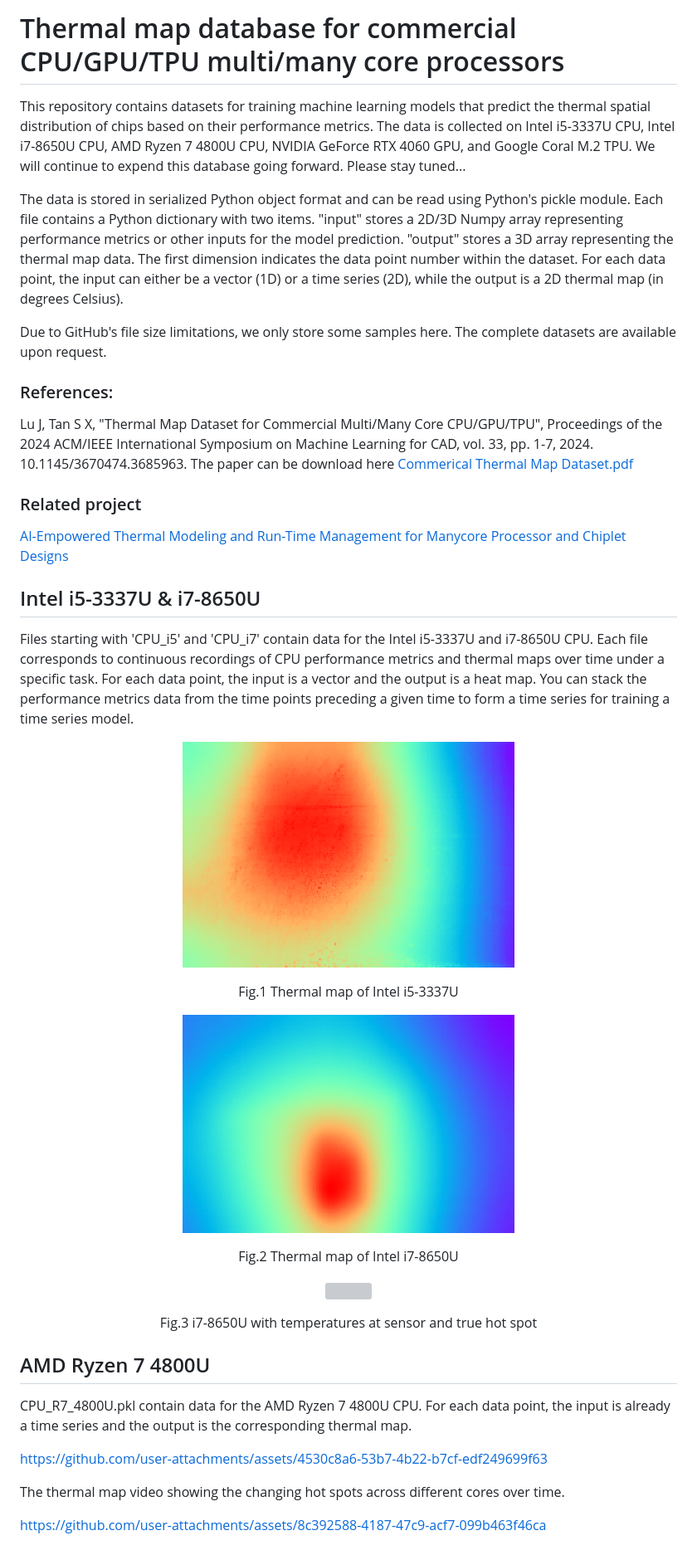
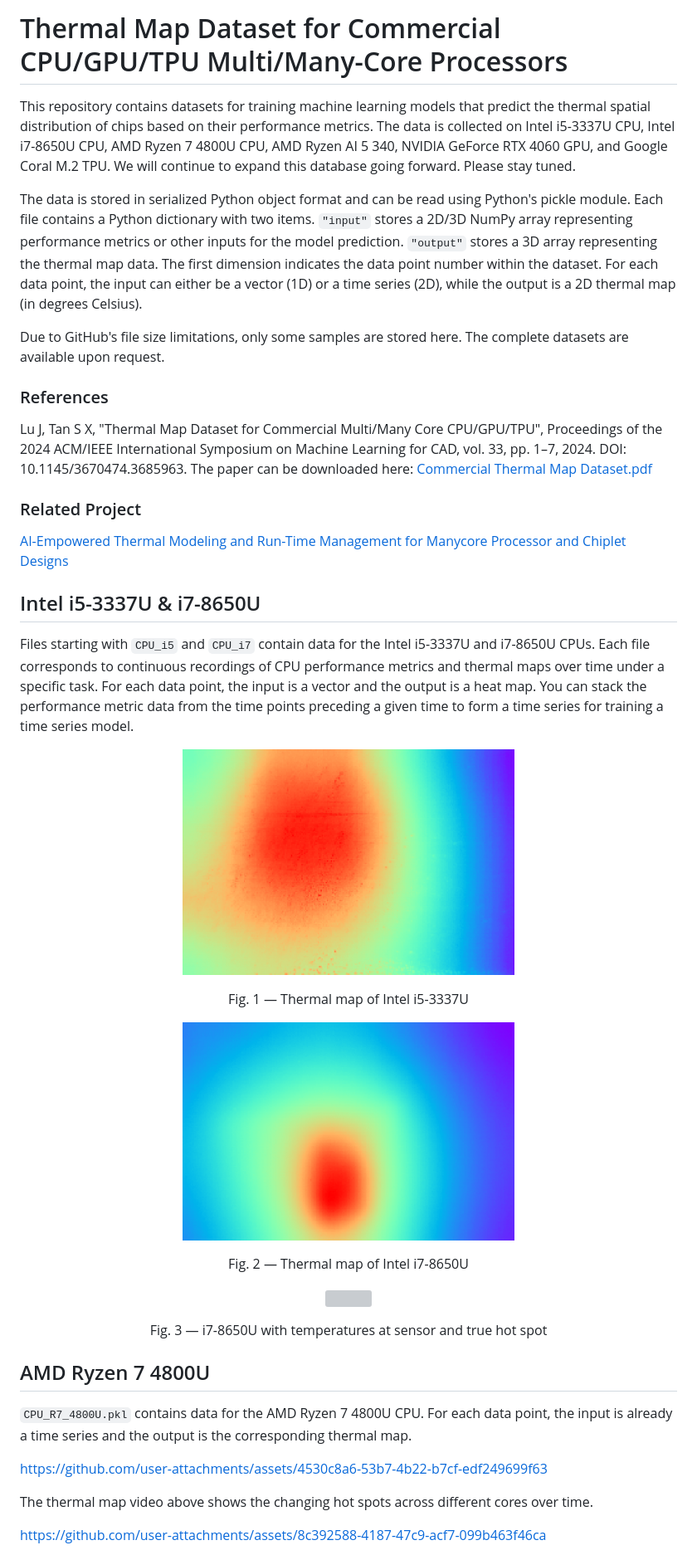
Before and after one commit to sheldonucr/commercial_thermal_map_dataset, a Markdown page: README.md, the part around one of its changes. Shown at 83% size. GitHub-like rendering; grey boxes are pictures that could not be loaded.

Commit message:
revised README.md and add AMD4C / 8T (Zen 5) + NPU~3.0 / 4.0 GHz (est.)4 nm (Zen 5, Strix Point)~50 TOPS (NPU) + ~5–6 TFLOPs (iGPU est.)28-45 W (configurable, CPU+GPU+NPU)

```diff
--- a/README.md
+++ b/README.md
@@ -1,15 +1,16 @@
-# Thermal map database for commercial CPU/GPU/TPU multi/many core processors
+# Thermal Map Dataset for Commercial CPU/GPU/TPU Multi/Many-Core Processors
 
-This repository contains datasets for training machine learning models that predict the thermal spatial distribution of chips based on their performance metrics. The data is collected on Intel i5-3337U CPU, Intel i7-8650U CPU, AMD Ryzen 7 4800U CPU, NVIDIA GeForce RTX 4060 GPU, and Google Coral M.2 TPU. We will continue to expend this database going forward. Please stay tuned...
+This repository contains datasets for training machine learning models that predict the thermal spatial distribution of chips based on their performance metrics. The data is collected on Intel i5-3337U CPU, Intel i7-8650U CPU, AMD Ryzen 7 4800U CPU, AMD Ryzen AI 5 340, NVIDIA GeForce RTX 4060 GPU, and Google Coral M.2 TPU. We will continue to expand this database going forward. Please stay tuned.
 
-The data is stored in serialized Python object format and can be read using Python's pickle module. Each file contains a Python dictionary with two items. "input" stores a 2D/3D Numpy array representing performance metrics or other inputs for the model prediction. "output" stores a 3D array representing the thermal map data. The first dimension indicates the data point number within the dataset. For each data point, the input can either be a vector (1D) or a time series (2D), while the output is a 2D thermal map (in degrees Celsius).
+The data is stored in serialized Python object format and can be read using Python's pickle module. Each file contains a Python dictionary with two items. `"input"` stores a 2D/3D NumPy array representing performance metrics or other inputs for the model prediction. `"output"` stores a 3D array representing the thermal map data. The first dimension indicates the data point number within the dataset. For each data point, the input can either be a vector (1D) or a time series (2D), while the output is a 2D thermal map (in degrees Celsius).
 
-Due to GitHub's file size limitations, we only store some samples here. The complete datasets are available upon request.
+Due to GitHub's file size limitations, only some samples are stored here. The complete datasets are available upon request.
 
-### References:
-Lu J, Tan S X, "Thermal Map Dataset for Commercial Multi/Many Core CPU/GPU/TPU", Proceedings of the 2024 ACM/IEEE International Symposium on Machine Learning for CAD, vol. 33, pp. 1-7, 2024. 10.1145/3670474.3685963. The paper can be download here [Commerical Thermal Map Dataset.pdf](https://github.com/user-attachments/files/17787524/Commerical.Thermal.Map.Dataset.pdf)
+### References
 
-### Related project
+Lu J, Tan S X, "Thermal Map Dataset for Commercial Multi/Many Core CPU/GPU/TPU", Proceedings of the 2024 ACM/IEEE International Symposium on Machine Learning for CAD, vol. 33, pp. 1–7, 2024. DOI: 10.1145/3670474.3685963. The paper can be downloaded here: [Commercial Thermal Map Dataset.pdf](https://github.com/user-attachments/files/17787524/Commerical.Thermal.Map.Dataset.pdf)
+
+### Related Project
 
 [AI-Empowered Thermal Modeling and Run-Time Management for Manycore Processor and Chiplet Designs](https://vsclab.ece.ucr.edu/projects/2021/11/02/ai-empowered-thermal-modeling-and-run-time-management-manycore-processor-and)
 
@@ -17,40 +18,39 @@ Lu J, Tan S X, "Thermal Map Dataset for Commercial Multi/Many Core CPU/GPU/TPU",
 
 ## Intel i5-3337U & i7-8650U
 
-Files starting with 'CPU_i5' and 'CPU_i7' contain data for the Intel i5-3337U and i7-8650U CPU. Each file corresponds to continuous recordings of CPU performance metrics and thermal maps over time under a specific task. For each data point, the input is a vector and the output is a heat map. You can stack the performance metrics data from the time points preceding a given time to form a time series for training a time series model.
+Files starting with `CPU_i5` and `CPU_i7` contain data for the Intel i5-3337U and i7-8650U CPUs. Each file corresponds to continuous recordings of CPU performance metrics and thermal maps over time under a specific task. For each data point, the input is a vector and the output is a heat map. You can stack the performance metric data from the time points preceding a given time to form a time series for training a time series model.
 
 <figure>
   <p align="center" width="100%">
     <img src="https://github.com/sheldonucr/commercial_thermal_map_dataset/blob/main/fig/thermal_map_i5_3337U.png" width="400">
-    <figcaption><p align="center">Fig.1 Thermal map of Intel i5-3337U</p></figcaption>
+    <figcaption><p align="center">Fig. 1 — Thermal map of Intel i5-3337U</p></figcaption>
   </p>
 </figure>
 
 <figure>
   <p align="center" width="100%">
     <img src="https://github.com/sheldonucr/commercial_thermal_map_dataset/blob/main/fig/thermal_map_i7_8650U.png" width="400">
-    <figcaption><p align="center">Fig.2 Thermal map of Intel i7-8650U</p></figcaption>
+    <figcaption><p align="center">Fig. 2 — Thermal map of Intel i7-8650U</p></figcaption>
   </p>
 </figure>
 
 <figure>
   <p align="center" width="100%">
     <img src="https://github.com/sheldonucr/commercial_thermal_map_dataset/blob/main/fig/i7_hotspot.png" width="400">
-    <figcaption><p align="center">Fig.3 i7-8650U with temperatures at sensor and true hot spot</p></figcaption>
+    <figcaption><p align="center">Fig. 3 — i7-8650U with temperatures at sensor and true hot spot</p></figcaption>
   </p>
 </figure>
 
 
 ## AMD Ryzen 7 4800U
 
-CPU_R7_4800U.pkl contain data for the AMD Ryzen 7 4800U CPU.  For each data point, the input is already a time series and the output is the corresponding thermal map.
+`CPU_R7_4800U.pkl` contains data for the AMD Ryzen 7 4800U CPU. For each data point, the input is already a time series and the output is the corresponding thermal map.
 
 <!-- https://github.com/user-attachments/assets/65d351e7-59a4-4116-b9e8-efec81559778 -->
 
 https://github.com/user-attachments/assets/4530c8a6-53b7-4b22-b7cf-edf249699f63
 
-
-The thermal map video showing the changing hot spots across different cores over time.
+The thermal map video above shows the changing hot spots across different cores over time.
 
 <!-- https://github.com/user-attachments/assets/8c392588-4187-47c9-acf7-099b463f46ca -->
 
```
Also changed, not shown: other parts of README.md (+28 -15 lines).
